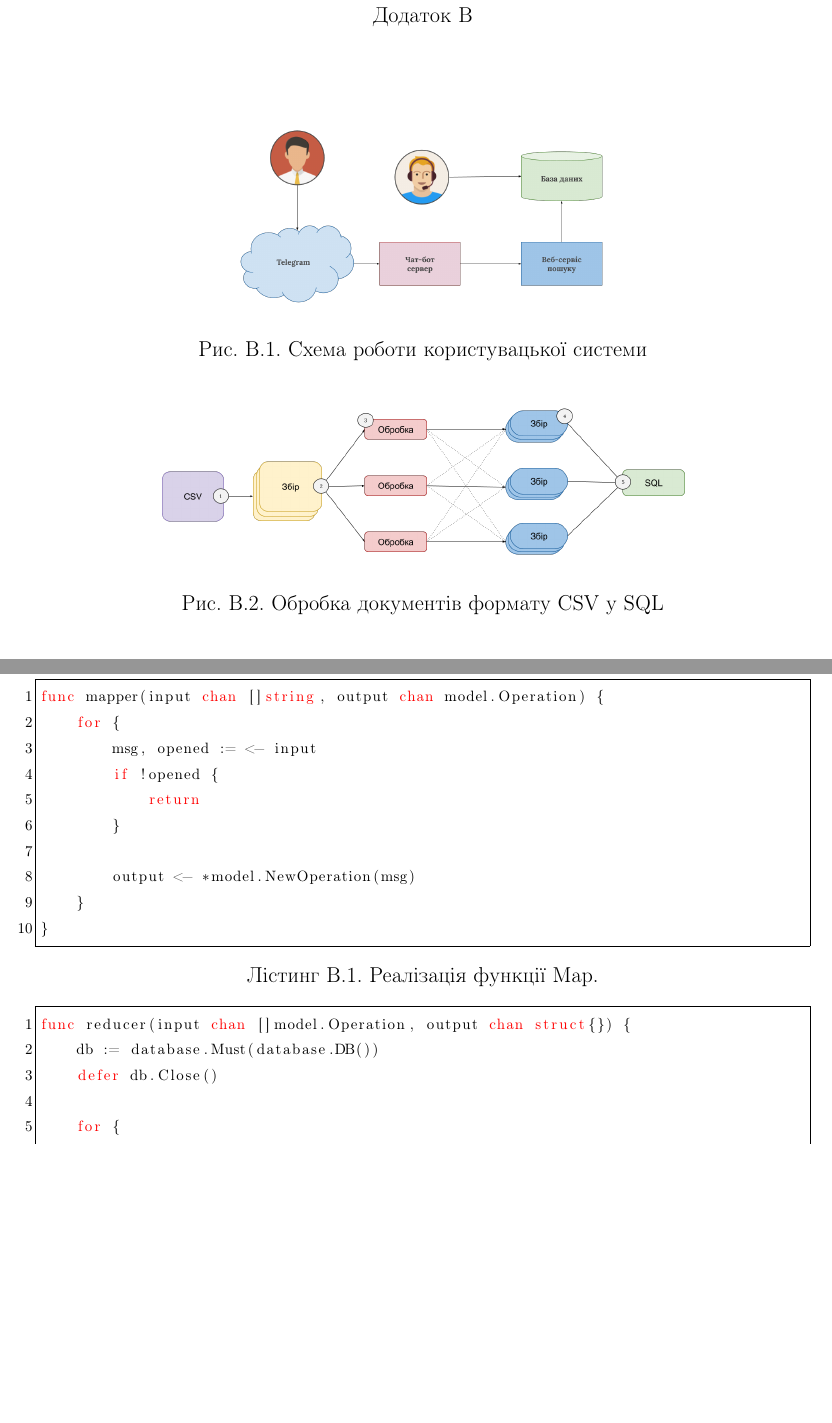
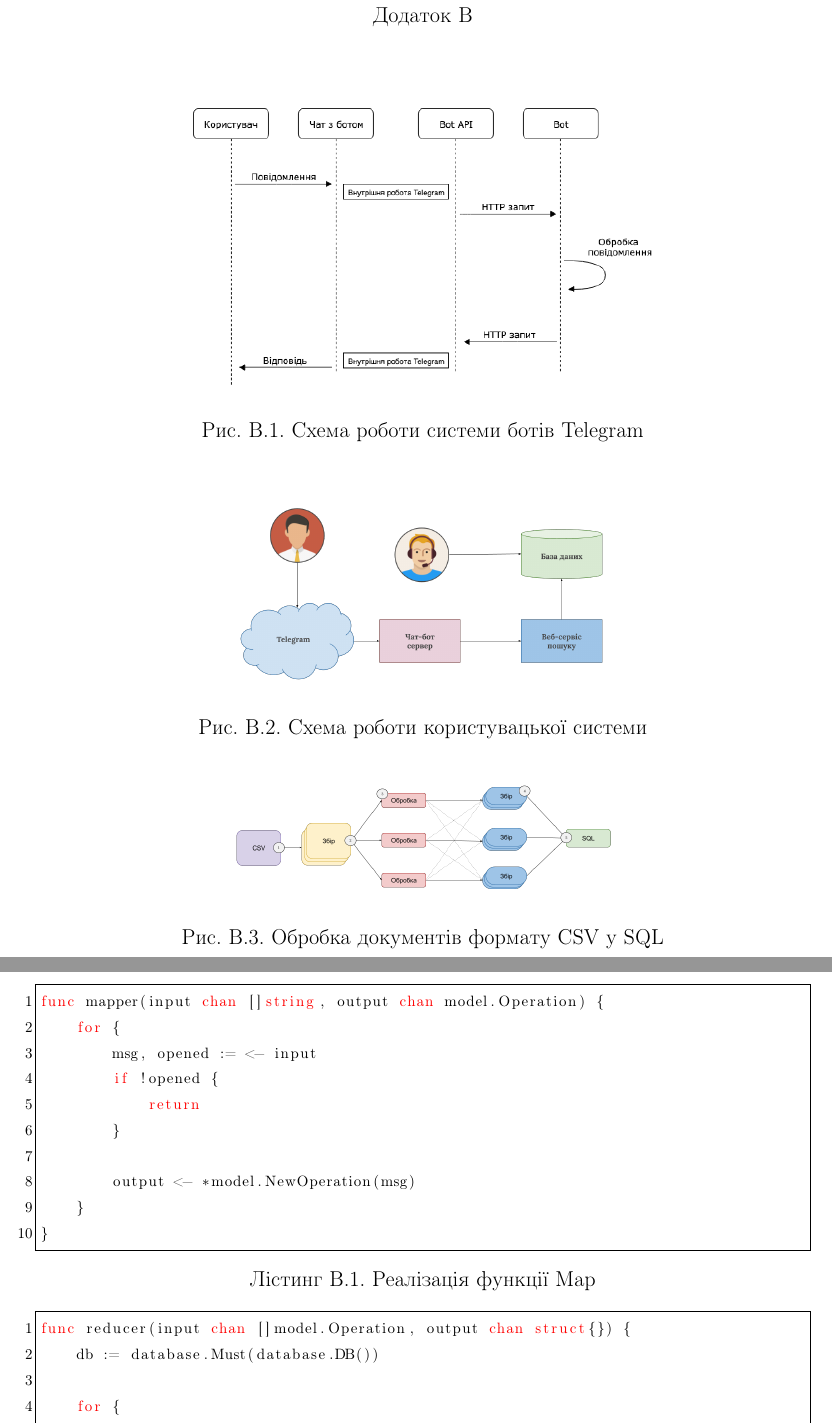
Before and after one commit to shal/thesis, a LaTeX thesis (main.tex, which reads appendix/03.tex): two parts of pages 40 and 41 of 41, joined at a grey line, cut so that both start at the same text, the shorter picture padded with empty space. Compiled offline with pdfLaTeX.

Commit message:
Add missing telegram api diagram

```diff
--- a/appendix/03.tex
+++ b/appendix/03.tex
@@ -1,4 +1,11 @@
 \chapter{}
+
+\begin{figure}[h]
+\centering
+\includegraphics[width=0.6\textwidth]{bot-sequence-diagram}
+\caption{Схема роботи системи ботів Telegram}
+\label{fig:bot-sequence-diagram}
+\end{figure}
 
 \begin{figure}[h]
 \centering
@@ -9,7 +16,7 @@
 
 \begin{figure}[h]
 \centering
-\includegraphics[width=0.7\textwidth]{parser-overview}
+\includegraphics[width=0.5\textwidth]{parser-overview}
 \caption{Обробка документів формату CSV у SQL}
 \label{fig:parser-overview}
 \end{figure}
@@ -36,10 +43,9 @@ func mapper(input chan []string, output chan model.Operation) {
 }
 \end{lstlisting}
 
-\begin{lstlisting}[caption={Реалізація функції Reduce.},captionpos=b]
+\begin{lstlisting}[caption={Реалізація функції Reduce},captionpos=b]
 func reducer(input chan []model.Operation, output chan struct{}) {
 	db := database.Must(database.DB())
-	defer db.Close()
 
 	for {
 		operations, open := <-input
--- a/main.tex
+++ b/main.tex
@@ -17,7 +17,7 @@
 \usepackage{listings-golang} % import this package after listings
 \usepackage{color}
 
-\lstset{ % add your own preferences
+\lstset{
     frame=single,
     basicstyle=\footnotesize,
     keywordstyle=\color{red},
```
Also changed, not shown: abstract.tex (+1 -1 lines), chapters/03/main.tex (+1 -1 lines), images/bot-sequence-diagram.png (added), main.pdf, appendix/03.tex (2 more changed lines).
